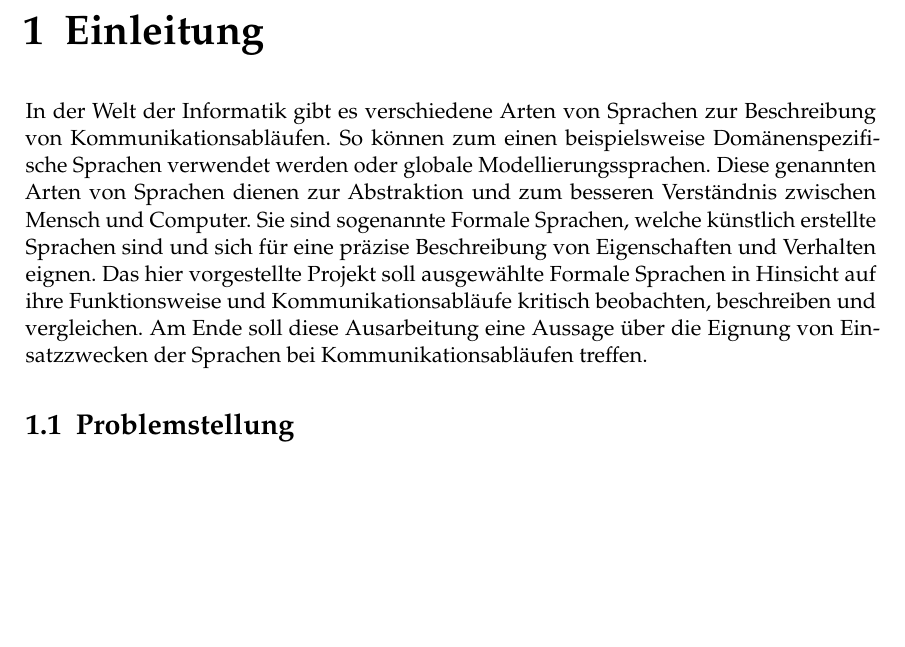
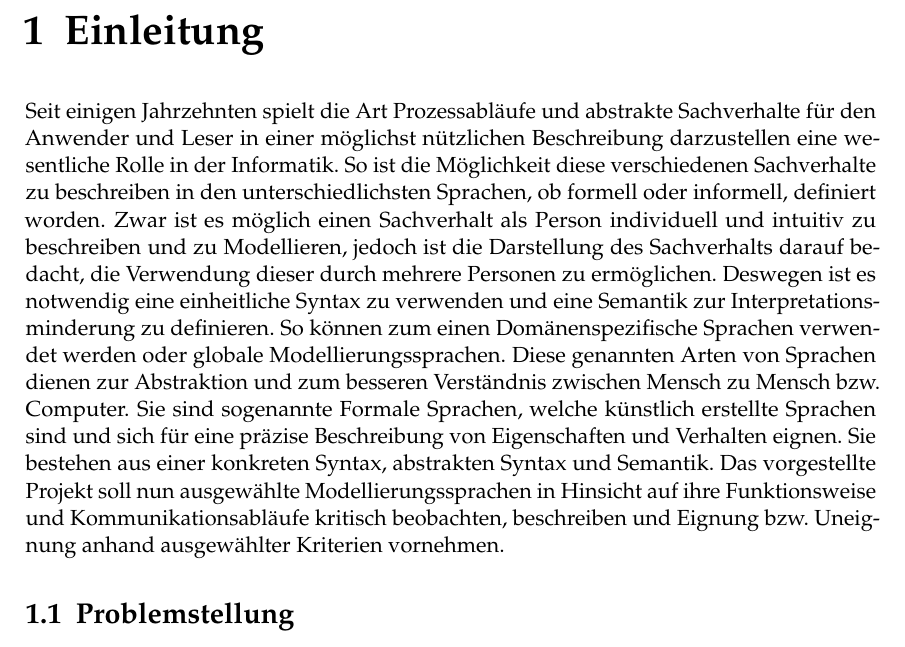
Before and after one commit to Boneau2007/SKKS, a LaTeX thesis (htwsaar-i-mst-vorlage.tex, which reads Chapters/Einleitung/Einleitung.tex): part of page 5 of 45, cut so that both start at the same text, the shorter picture padded with empty space. Compiled offline with pdfLaTeX.

Commit message:
Einleitung umgeschrieben

```diff
--- a/Chapters/Einleitung/Einleitung.tex
+++ b/Chapters/Einleitung/Einleitung.tex
@@ -1,6 +1,9 @@
 \chapter{Einleitung}
 \label{ch:Einleitung}
-In der Welt der Informatik gibt es verschiedene Arten von Sprachen zur Beschreibung von Kommunikationsabläufen. So können zum einen beispielsweise Domänenspezifische Sprachen verwendet werden oder globale Modellierungssprachen. Diese genannten Arten von Sprachen dienen zur Abstraktion und zum besseren Verständnis zwischen Mensch und Computer. Sie sind sogenannte Formale Sprachen, welche künstlich erstellte Sprachen sind und sich für eine präzise Beschreibung von Eigenschaften und Verhalten eignen. Das hier vorgestellte Projekt soll ausgewählte Formale Sprachen in Hinsicht auf ihre Funktionsweise und  Kommunikationsabläufe kritisch beobachten, beschreiben und vergleichen. Am Ende soll diese Ausarbeitung eine Aussage über die Eignung von Einsatzzwecken der Sprachen bei Kommunikationsabläufen treffen.
+Seit einigen Jahrzehnten spielt die Art Prozessabläufe und abstrakte Sachverhalte für den Anwender und Leser in einer möglichst nützlichen Beschreibung darzustellen eine wesentliche Rolle in der Informatik. So ist die Möglichkeit diese verschiedenen Sachverhalte zu beschreiben in den unterschiedlichsten Sprachen, ob formell oder informell, definiert worden. Zwar ist es möglich einen Sachverhalt als Person individuell und intuitiv zu beschreiben und zu Modellieren, jedoch ist die Darstellung des Sachverhalts darauf bedacht, die Verwendung dieser durch mehrere Personen zu ermöglichen. Deswegen ist es notwendig eine einheitliche Syntax zu verwenden und eine Semantik zur Interpretationsminderung zu definieren. So können zum einen Domänenspezifische Sprachen verwendet werden oder globale Modellierungssprachen. Diese genannten Arten von Sprachen dienen zur Abstraktion und zum besseren Verständnis zwischen Mensch zu Mensch bzw. Computer. Sie sind sogenannte Formale Sprachen, welche künstlich erstellte Sprachen sind und sich für eine präzise Beschreibung von Eigenschaften und Verhalten eignen. Sie bestehen aus einer konkreten Syntax, abstrakten Syntax und Semantik. Das vorgestellte Projekt soll nun ausgewählte Modellierungssprachen in Hinsicht auf ihre Funktionsweise und  Kommunikationsabläufe kritisch beobachten, beschreiben und Eignung bzw. Uneignung anhand ausgewählter Kriterien vornehmen.
+
+
+%Am Ende soll diese Ausarbeitung eine Aussage über die Eignung von Einsatzzwecken der Sprachen bei Kommunikationsabläufen treffen.
 
 \input{Chapters/Einleitung/Sections/Problemstellung.tex}
 \input{Chapters/Einleitung/Sections/Zielsetzung.tex}
```
